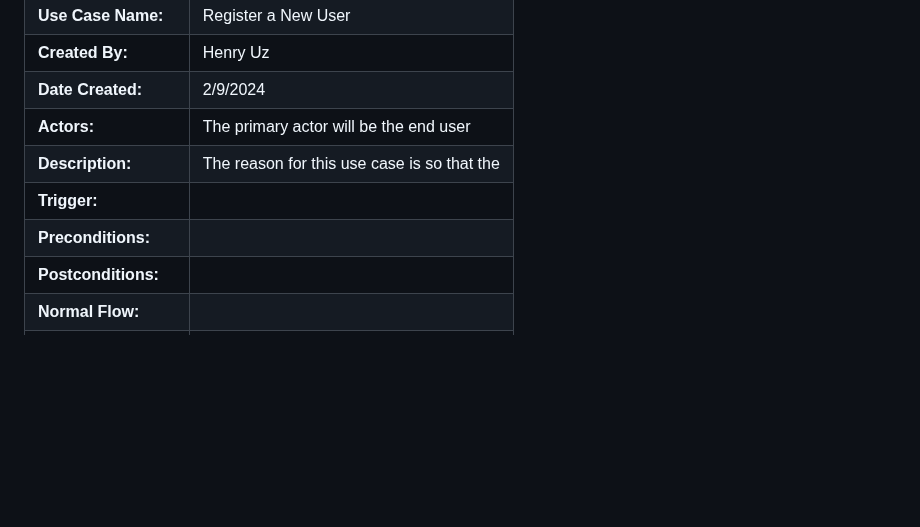
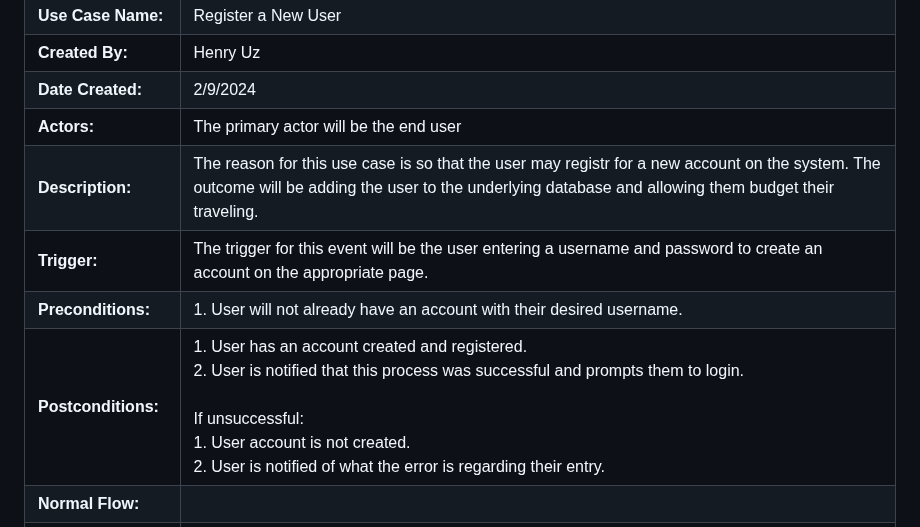
Before and after one commit to markkraus/Travel-Budget-Pro, a Markdown page: README.md, the part around the change. GitHub-like rendering; blank space fills up the shorter version.

```diff
--- a/README.md
+++ b/README.md
@@ -96,10 +96,10 @@ The Travel Expense Tracker will be constructed using modern web development tech
 | **Created By:**        | Henry Uz  | **Last Updated By:**    | Henry Uz |
 | **Date Created:**      | 2/9/2024  | **Last Revision Date:** | 2/9/2024 |
 | **Actors:**            | The primary actor will be the end user         |
-| **Description:**       | The reason for this use case is so that the    |
-| **Trigger:**           |                                                |
-| **Preconditions:**     |                                                |
-| **Postconditions:**    |                                                |
+| **Description:**       | The reason for this use case is so that the user may registr for a new account on the system. The outcome will be adding the user to the underlying database and allowing them budget their traveling.|
+| **Trigger:**           | The trigger for this event will be the user entering a username and password to create an account on the appropriate page.|
+| **Preconditions:**     | 1. User will not already have an account with their desired username. |
+| **Postconditions:**    | 1. User has an account created and registered. <br> 2. User is notified that this process was successful and prompts them to login. <br> <br> If unsuccessful: <br> 1. User account is not created. <br> 2. User is notified of what the error is regarding their entry.|
 | **Normal Flow:**       |                                                |
 | **Alternative Flows:** |                                                |
 | **Exceptions:**        |                                                |
```
